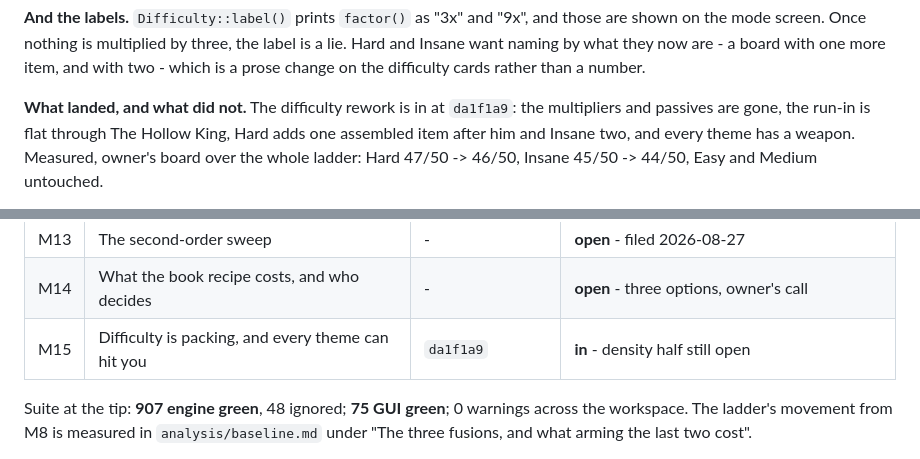
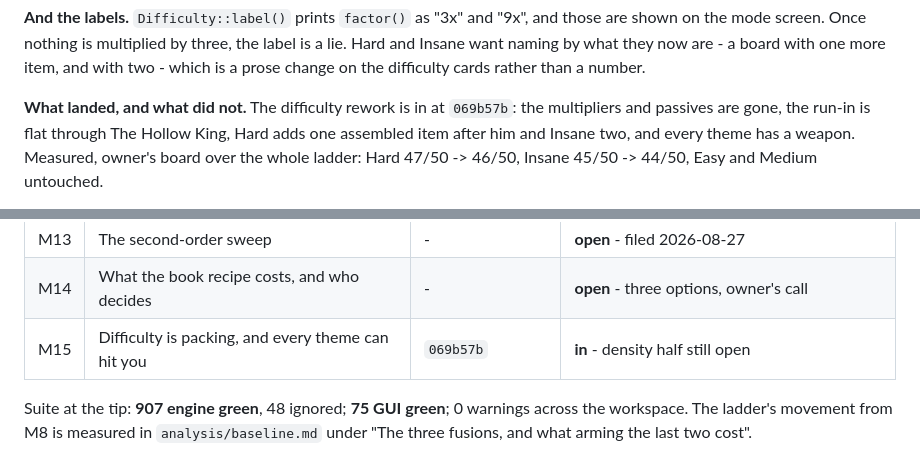
Before and after one commit to sgilson7/gear-master, a Markdown page: design/assembly-bonuses-and-books.md, 2 parts joined by grey strips. GitHub-like rendering.

Commit message:
The ledger cites the commit it means
Co-Authored-By: Claude Opus 5 <noreply@anthropic.com>
Claude-Session: https://claude.ai/code/session_01Bs2fTrNrWa1oGTg3nk2Upf

```diff
--- a/design/assembly-bonuses-and-books.md
+++ b/design/assembly-bonuses-and-books.md
@@ -761,7 +761,7 @@ the label is a lie. Hard and Insane want naming by what they now are - a board
 with one more item, and with two - which is a prose change on the difficulty
 cards rather than a number.
 
-**What landed, and what did not.** The difficulty rework is in at `da1f1a9`:
+**What landed, and what did not.** The difficulty rework is in at `069b57b`:
 the multipliers and passives are gone, the run-in is flat through The Hollow
 King, Hard adds one assembled item after him and Insane two, and every theme
 has a weapon. Measured, owner's board over the whole ladder: Hard 47/50 ->
@@ -814,7 +814,7 @@ is the note at the end of its section.
 | M12 | Francis doubles | - | **open** - filed 2026-08-27; n counts Francises beaten |
 | M13 | The second-order sweep | - | **open** - filed 2026-08-27 |
 | M14 | What the book recipe costs, and who decides | - | **open** - three options, owner's call |
-| M15 | Difficulty is packing, and every theme can hit you | `da1f1a9` | **in** - density half still open |
+| M15 | Difficulty is packing, and every theme can hit you | `069b57b` | **in** - density half still open |
 
 Suite at the tip: **907 engine green**, 48 ignored; **75 GUI green**; 0
 warnings across the workspace. The ladder's movement from M8 is measured in
```
